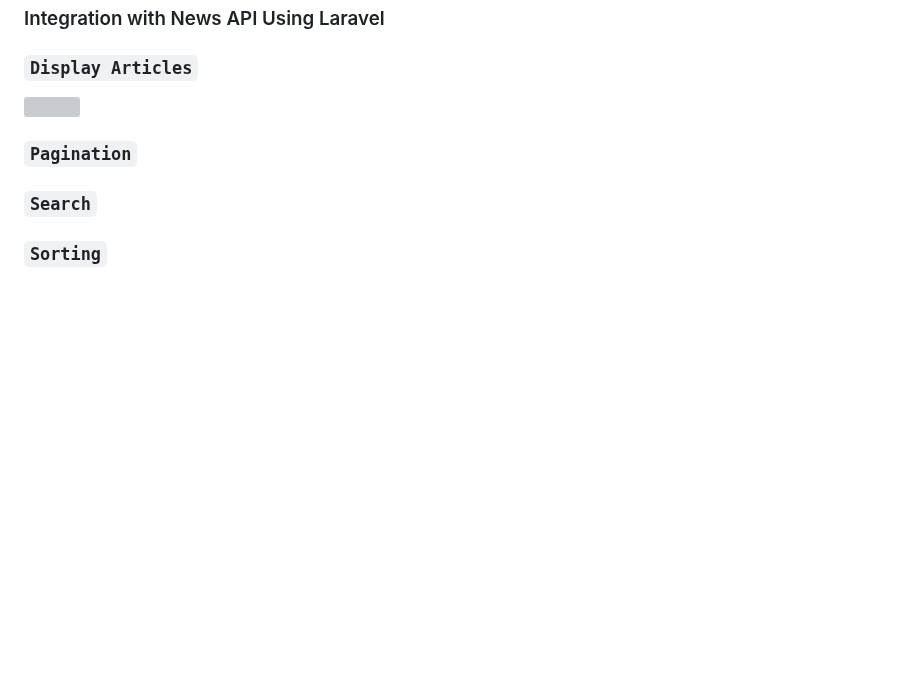
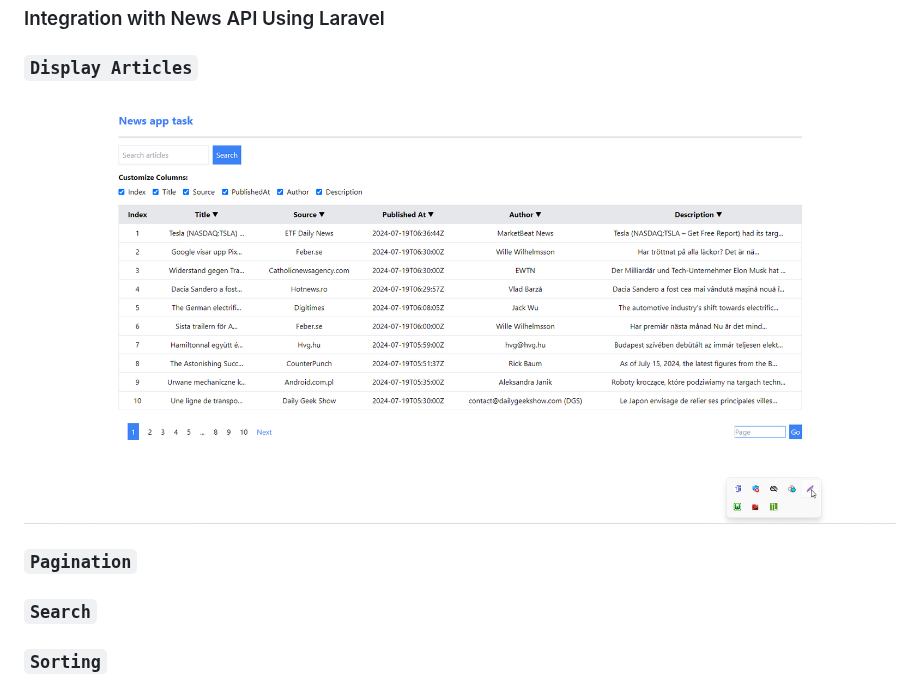
Before and after one commit to NayakVandana/news_app_task, a Markdown page: README.md, the part around the change. Drawn GitHub-style; blank space fills up the shorter version; grey boxes are pictures that could not be loaded.

```diff
--- a/README.md
+++ b/README.md
@@ -10,7 +10,7 @@ In the project directory, you can run:
 
 ### `Display Articles`
 
-<img src="https://github.com/NayakVandana/laravel_auth_profile_crud_task/blob/main/public/assets/images/image.png](https://github.com/NayakVandana/news_app_task/blob/main/public/display_articles_1.png">
+<img src="public/display_articles_1.png">
 
 
 ### `Pagination`
```
